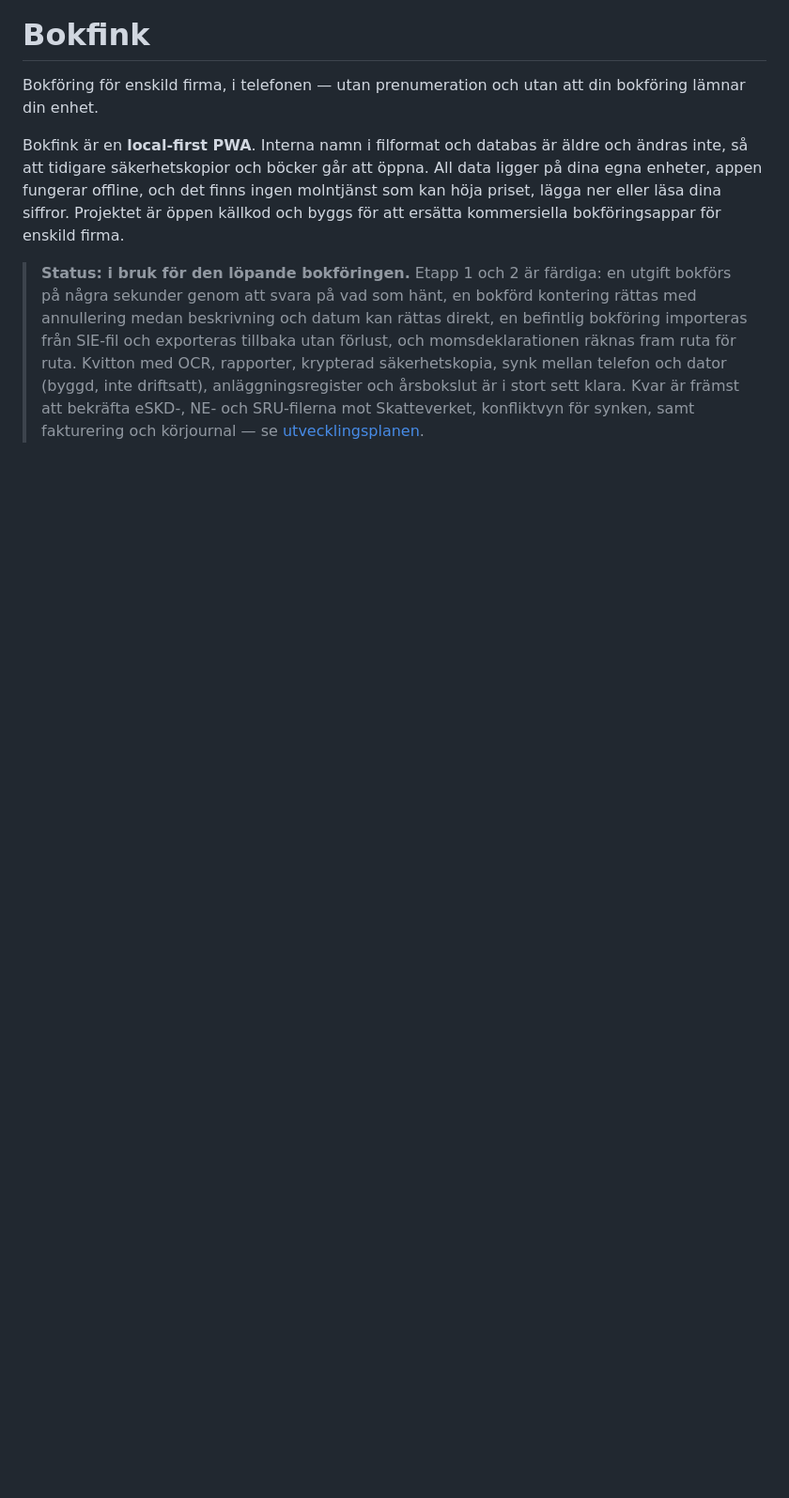
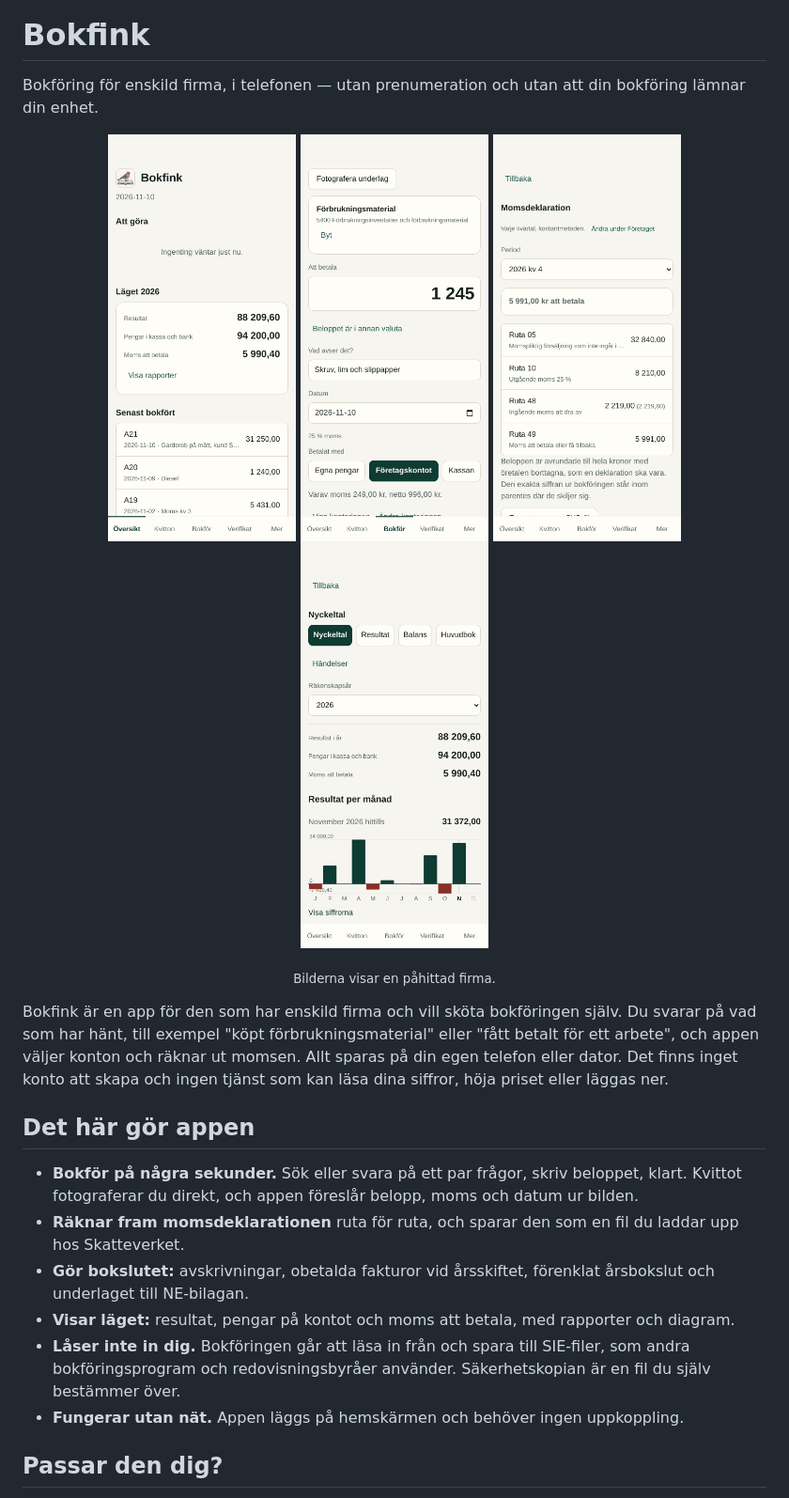
Before and after one commit to kanintespela/bokfink, a Markdown page: README.md, the part around one of its changes. Shown at 94% size. GitHub-like rendering; pictures changed too: docs/skarmbilder/bokfor.png (added), docs/skarmbilder/moms.png (added), docs/skarmbilder/oversikt.png (added); blank space fills up the shorter version.

```diff
--- a/README.md
+++ b/README.md
@@ -4,6 +4,25 @@
 
 Bokföring för enskild firma, i telefonen — utan prenumeration och utan att din bokföring lämnar din enhet.
 
-Bokfink är en **local-first PWA**. Interna namn i filformat och databas är äldre och ändras inte, så att tidigare säkerhetskopior och böcker går att öppna. All data ligger på dina egna enheter, appen fungerar offline, och det finns ingen molntjänst som kan höja priset, lägga ner eller läsa dina siffror. Projektet är öppen källkod och byggs för att ersätta kommersiella bokföringsappar för enskild firma.
+<p align="center">
+  <img src="docs/skarmbilder/oversikt.png" alt="Översikten: resultat, pengar i kassa och bank, moms att betala och det senast bokförda" width="200">
+  <img src="docs/skarmbilder/bokfor.png" alt="Ett inköp bokförs: belopp, beskrivning, datum och betalsätt, med momsen uträknad" width="200">
+  <img src="docs/skarmbilder/moms.png" alt="Momsdeklarationen ruta för ruta" width="200">
+  <img src="docs/skarmbilder/rapporter.png" alt="Nyckeltal och resultat per månad som diagram" width="200">
+</p>
 
-> **Status: i bruk för den löpande bokföringen.** Etapp 1 och 2 är färdiga: en utgift bokförs på några sekunder genom att svara på vad som hänt, en bokförd kontering rättas med annullering medan beskrivning och datum kan rättas direkt, en befintlig bokföring importeras från SIE-fil och exporteras tillbaka utan förlust, och momsdeklarationen räknas fram ruta för ruta. Kvitton med OCR, rapporter, krypterad säkerhetskopia, synk mellan telefon och dator (byggd, inte driftsatt), anläggningsregister och årsbokslut är i stort sett klara. Kvar är främst att bekräfta eSKD-, NE- och SRU-filerna mot Skatteverket, konfliktvyn för synken, samt fakturering och körjournal — se [utvecklingsplanen](docs/UTVECKLINGSPLAN.md).
+<p align="center"><sub>Bilderna visar en påhittad firma.</sub></p>
+
+Bokfink är en app för den som har enskild firma och vill sköta bokföringen själv. Du svarar på vad som har hänt, till exempel "köpt förbrukningsmaterial" eller "fått betalt för ett arbete", och appen väljer konton och räknar ut momsen. Allt sparas på din egen telefon eller dator. Det finns inget konto att skapa och ingen tjänst som kan läsa dina siffror, höja priset eller läggas ner.
+
+## Det här gör appen
+
+- **Bokför på några sekunder.** Sök eller svara på ett par frågor, skriv beloppet, klart. Kvittot fotograferar du direkt, och appen föreslår belopp, moms och datum ur bilden.
+- **Räknar fram momsdeklarationen** ruta för ruta, och sparar den som en fil du laddar upp hos Skatteverket.
+- **Gör bokslutet:** avskrivningar, obetalda fakturor vid årsskiftet, förenklat årsbokslut och underlaget till NE-bilagan.
+- **Visar läget:** resultat, pengar på kontot och moms att betala, med rapporter och diagram.
+- **Låser inte in dig.** Bokföringen går att läsa in från och spara till SIE-filer, som andra bokföringsprogram och redovisningsbyråer använder. Säkerhetskopian är en fil du själv bestämmer över.
+- **Fungerar utan nät.** Appen läggs på hemskärmen och behöver ingen uppkoppling.
+
+## Passar den dig?
+
```
Also changed, not shown: other parts of README.md (+25 -1 lines).
